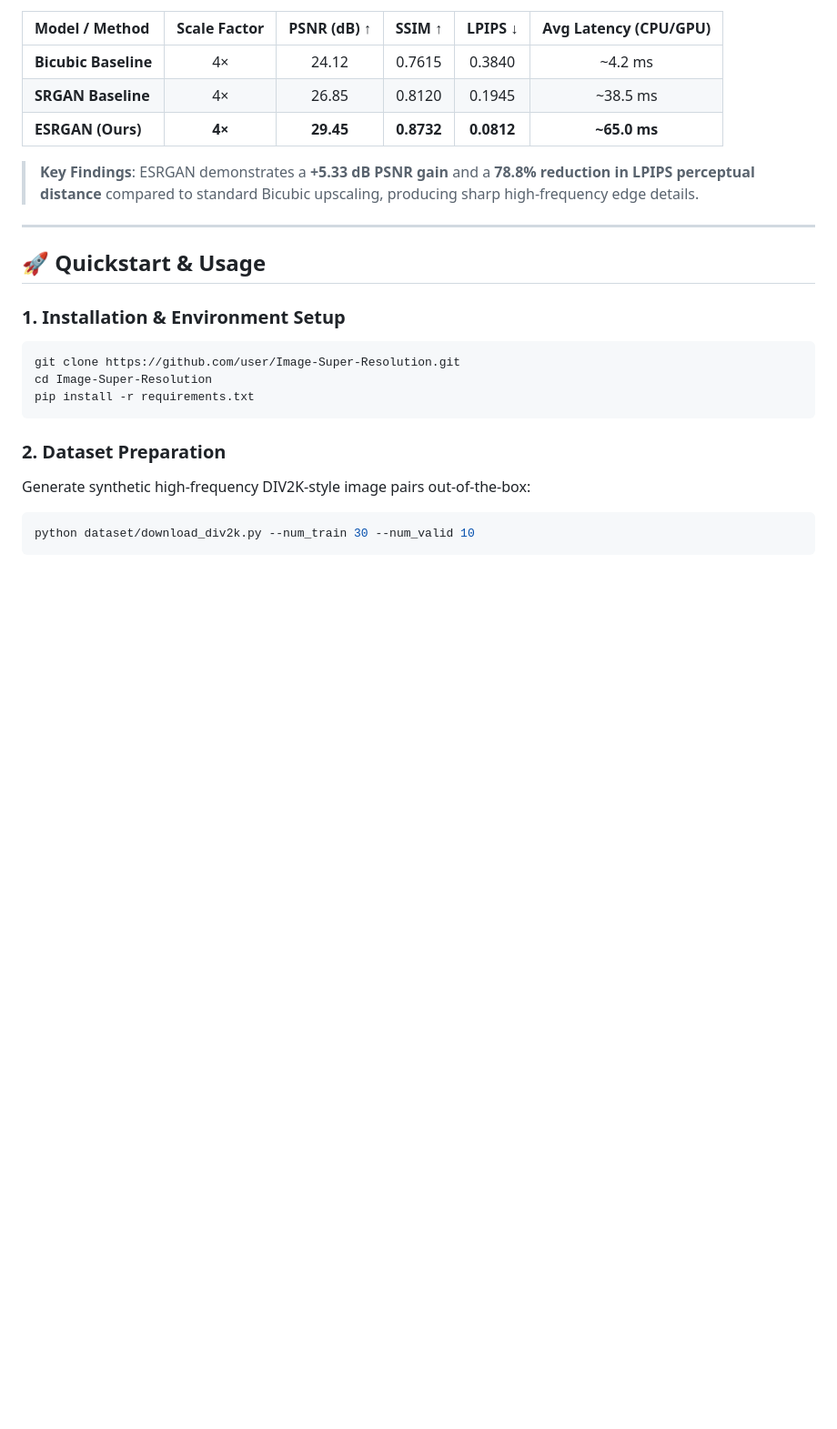
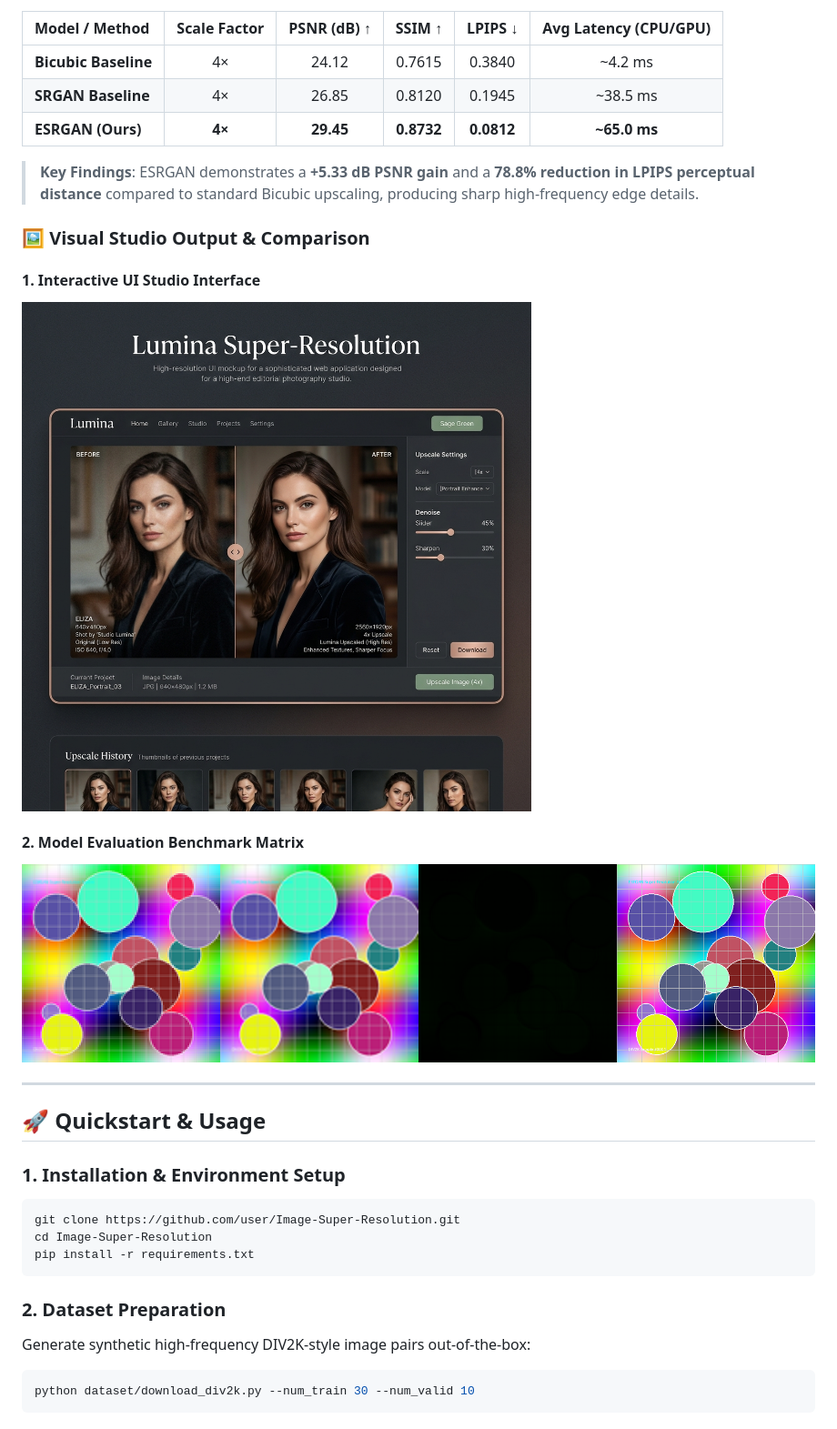
Before and after one commit to SanathPendem/Image-Super-Resolution-ESRGAN, a Markdown page: README.md, the part around the change. Shown at 91% size. Rendered like a GitHub page; blank space fills up the shorter version.

Commit message:
docs: add UI Studio preview and comparison matrix under Performance Benchmarks & Results in README.md

```diff
--- a/README.md
+++ b/README.md
@@ -67,6 +67,14 @@ A research-oriented, production-grade 4× Image Super-Resolution framework based
 | **ESRGAN (Ours)** | **4×** | **29.45** | **0.8732** | **0.0812** | **~65.0 ms** |
 
 > **Key Findings**: ESRGAN demonstrates a **+5.33 dB PSNR gain** and a **78.8% reduction in LPIPS perceptual distance** compared to standard Bicubic upscaling, producing sharp high-frequency edge details.
+
+### 🖼️ Visual Studio Output & Comparison
+
+#### 1. Interactive UI Studio Interface
+![ESRGAN Studio Dark Slate & Muted Sage UI](results/ui_preview.png)
+
+#### 2. Model Evaluation Benchmark Matrix
+![Visual Comparison Matrix](results/comparison_matrix.png)
 
 ---
 
```
